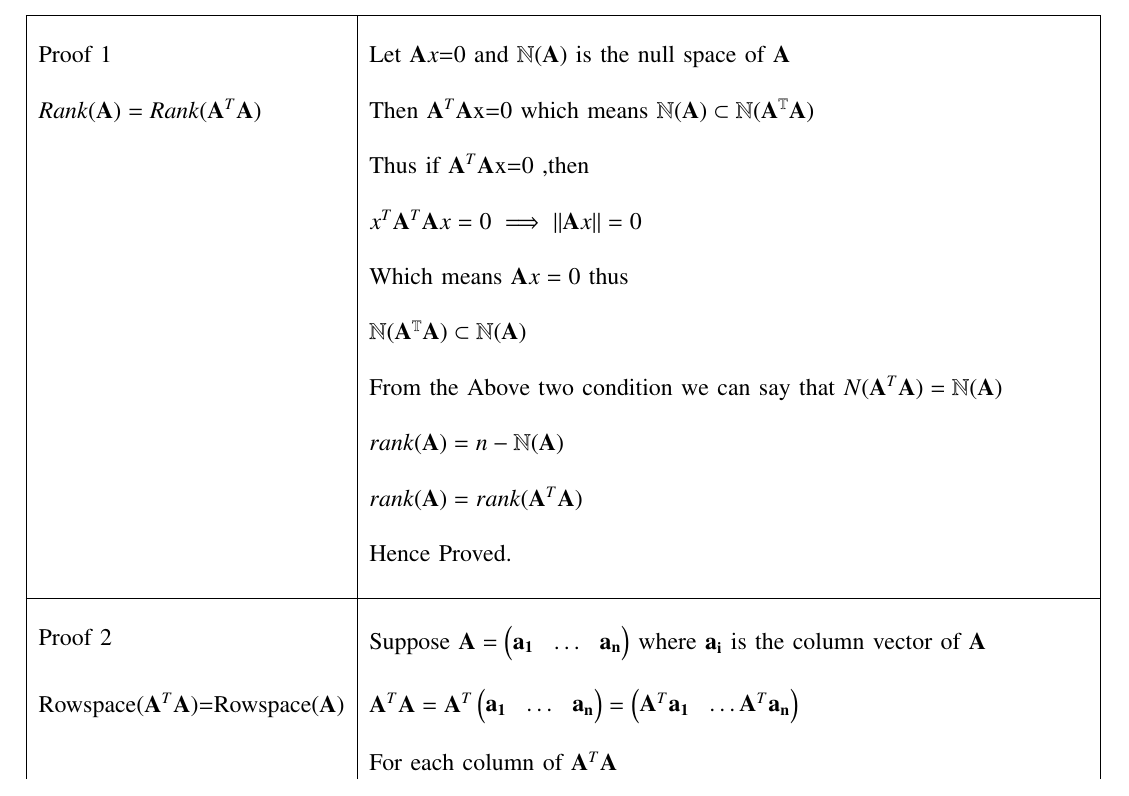
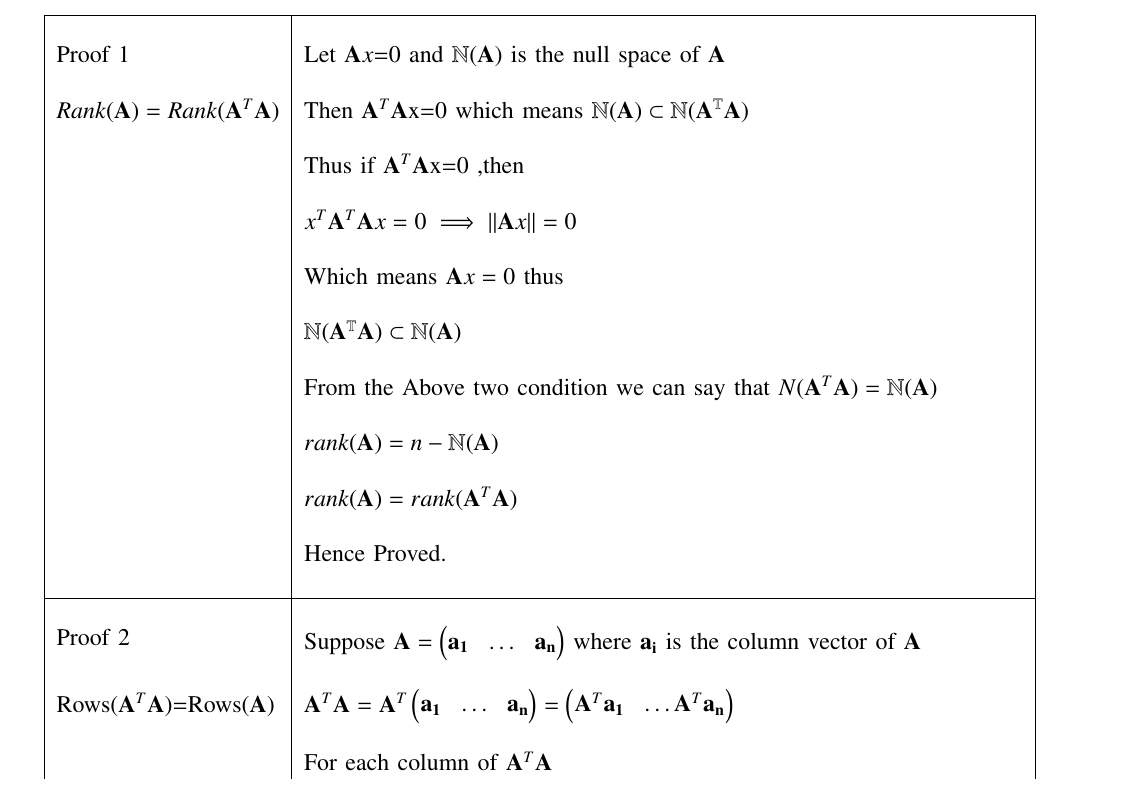
Before and after one commit to pulkitsaxena92/EE20MTECH14016_MatrixEE5609, a LaTeX problem sheet (Assignment18/main.tex): part of page 1 of 3, cut so that both start at the same text. Compiled offline with pdfLaTeX.

Commit message:
Update main.tex

```diff
--- a/Assignment18/main.tex
+++ b/Assignment18/main.tex
@@ -174,7 +174,7 @@ Then the set contains:-\\
 	&\\
 	&Suppose $\vec{A}=\myvec{\vec{a_1}&\hdots&\vec{a_n}}$ where $\vec{a_i}$ is the column vector of $\vec{A}$\\
 	&\\
-	Rowspace$(\vec{A}^T\vec{A})$=Rowspace($\vec{A}$) & $\vec{A}^T\vec{A}=\vec{A}^T\myvec{\vec{a_1}&\hdots&\vec{a_n}}=\myvec{\vec{A}^T\vec{a_1}&\hdots\vec{A}^T\vec{a_n}}$\\
+	Rows$(\vec{A}^T\vec{A})$=Rows($\vec{A}$) & $\vec{A}^T\vec{A}=\vec{A}^T\myvec{\vec{a_1}&\hdots&\vec{a_n}}=\myvec{\vec{A}^T\vec{a_1}&\hdots\vec{A}^T\vec{a_n}}$\\
 	&\\
 	&For each column of $\vec{A}^T\vec{A}$\\
 	&\\
```
